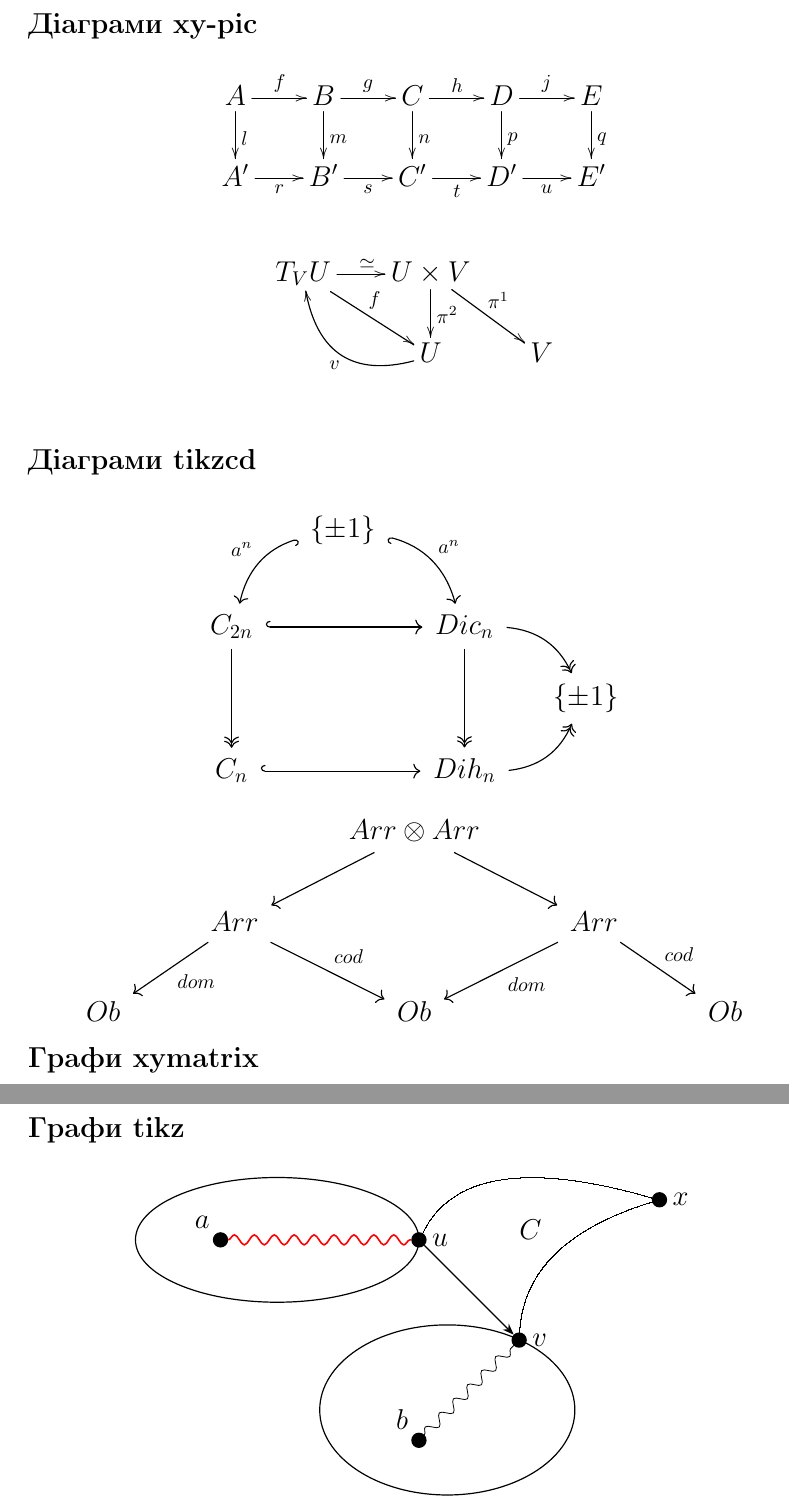
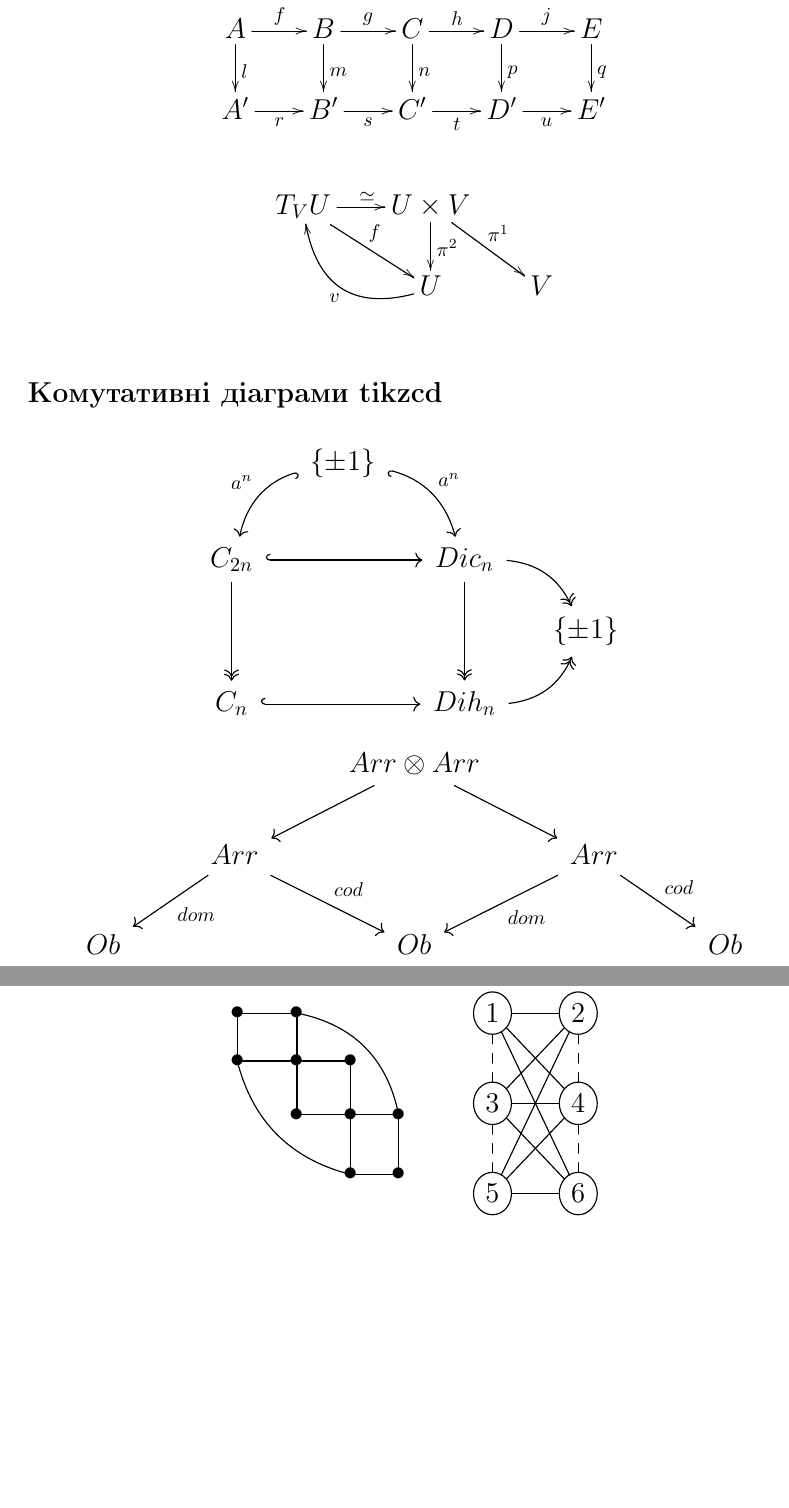
Before and after one commit to xXxRisingTidexXx/math-studies, a LaTeX document (diagrams.tex): two parts of pages 1 and 3 of 3 before the commit and two parts of pages 1 and 2 of 3 after it, joined at a grey line, cut at the place of the change, the shorter picture padded with empty space. Compiled offline with pdfLaTeX.

Commit message:
Finished xy-pic graphs

```diff
--- a/diagrams.tex
+++ b/diagrams.tex
@@ -17,7 +17,8 @@
 \usepackage[ukrainian]{babel}
 \usepackage{cmap}
 \usepackage{indentfirst}
-\usepackage[all]{xy}
+\usepackage[all,color]{xy}
+
 
 \usetikzlibrary{arrows}
 \usetikzlibrary{patterns}
@@ -43,7 +44,7 @@
         }\\
     \end{gather*}
 
-    \textbf{Діаграми tikzcd}
+    \textbf{Комутативні діаграми tikzcd}
 
     \[
         \begin{tikzcd}[column sep=small,row sep=small]
@@ -62,8 +63,14 @@
         \end{tikzcd}
     \]
 
-    \textbf{Графи xymatrix}
+    \newpage
+
+    \textbf{Графи xy-pic}
 
     \begin{center}
         $
         \xymatrix{
+            *=0{\bullet} \ar@{-}[r] \ar@{-}[d] & *=0{\bullet} \ar@{-}[d] \ar@{-}@/^{1pc}/[rrdd] \\
+            *=0{\bullet} \ar@{-}[r] \ar@{-}@/_{1pc}/[rrdd] & *=0{\bullet} \ar@{-}[r] \ar@{-}[d] & *=0{\bullet} \ar@{-}[d] \\
+            & *=0{\bullet} \ar@{-}[r] & *=0{\bullet} \ar@{-}[r] \ar@{-}[d] & *=0{\bullet} \ar@{-}[d] \\
+            & & *=0{\bullet} \ar@{-}[r] & *=0{\bullet}
@@ -84,8 +79,9 @@
         \hspace{1cm}
         $
         \xymatrix{
-            \xy*{1}*\cir<8pt>{}\endxy\ar@{-}[r]                      & \xy*{2}*\cir<8pt>{}\endxy\ar@{--}[d]  \\
-            \xy*{3}*\cir<8pt>{}\endxy\ar@{-}[ur]\ar@{-}[r]\ar@{--}[u] & \xy*{4}*\cir<8pt>{}\endxy\ar@{-}[lu]
+            *++[o][F]{1} \ar@{-}[r] \ar@{-}[dr] \ar@{-}[ddr] \ar@{--}[d] & *++[o][F]{2} \ar@{--}[d] \ar@{-}[ld] \ar@{-}[ldd] \\
+            *++[o][F]{3} \ar@{-}[r] \ar@{-}[dr] \ar@{--}[d] & *++[o][F]{4} \ar@{--}[d] \ar@{-}[ld] \\
+            *++[o][F]{5} \ar@{-}[r] & *++[o][F]{6}
         }
         $
     \end{center}
```
Also changed, not shown: diagrams.tex (14 more changed lines).
